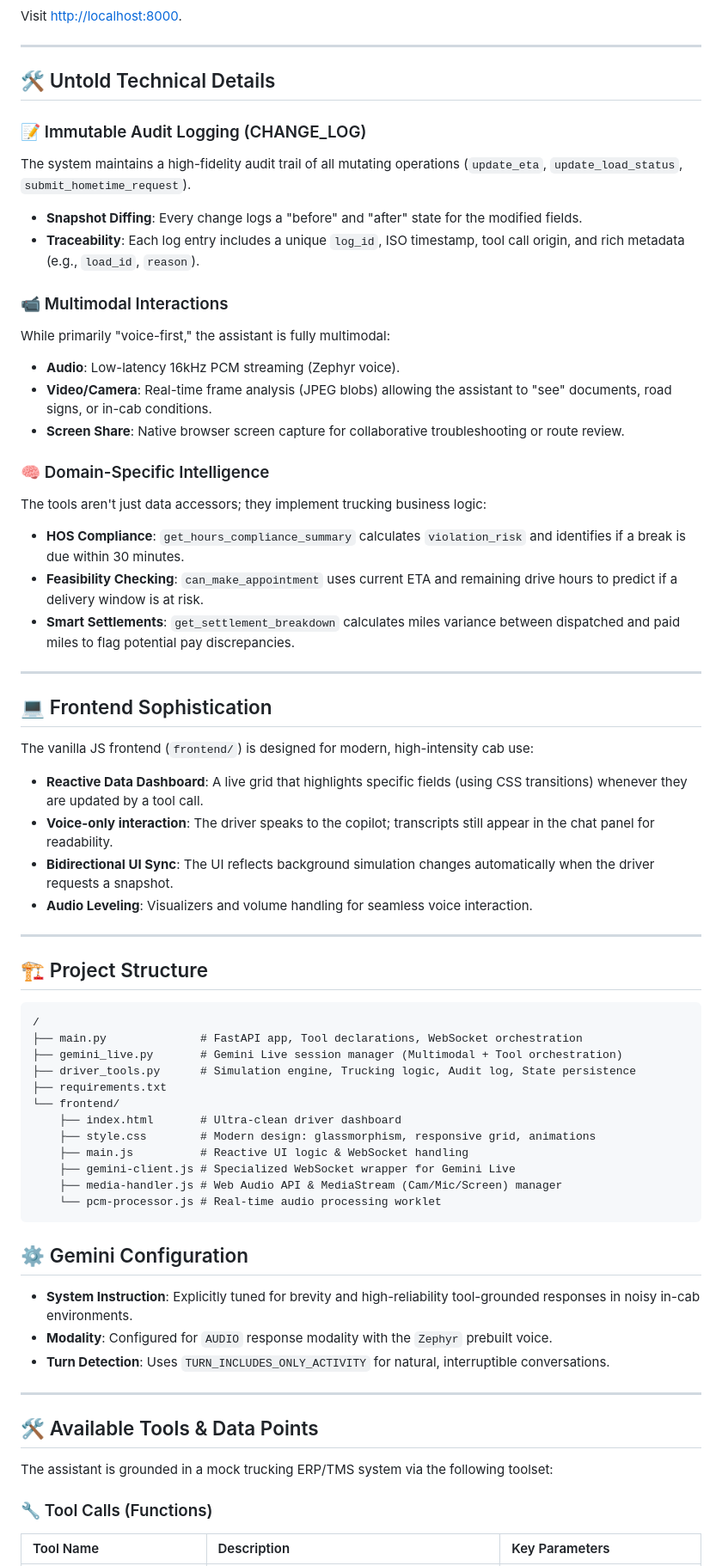
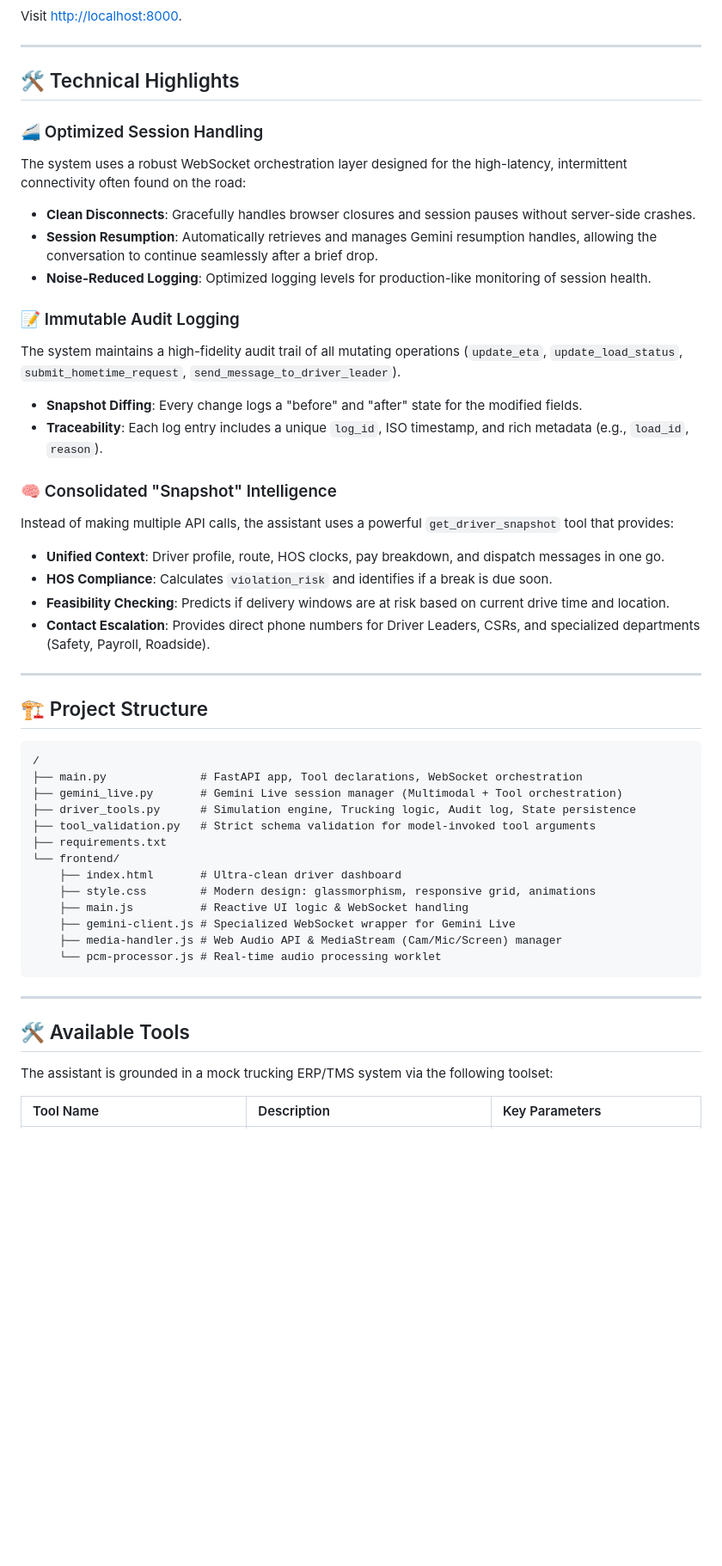
Before and after one commit to buenr/gemini-live-trucking-assistant, a Markdown page: README.md, the part around one of its changes. Shown at 86% size. Drawn GitHub-style; blank space fills up the shorter version.

Commit message:
Update README.md with latest tools and features

````diff
--- a/README.md
+++ b/README.md
@@ -36,34 +37,25 @@ Visit [http://localhost:8000](http://localhost:8000).
 
 ---
 
-## 🛠️ Untold Technical Details
+## 🛠️ Technical Highlights
 
-### 📝 Immutable Audit Logging (CHANGE_LOG)
-The system maintains a high-fidelity audit trail of all mutating operations (`update_eta`, `update_load_status`, `submit_hometime_request`).
+### 🚄 Optimized Session Handling
+The system uses a robust WebSocket orchestration layer designed for the high-latency, intermittent connectivity often found on the road:
+- **Clean Disconnects**: Gracefully handles browser closures and session pauses without server-side crashes.
+- **Session Resumption**: Automatically retrieves and manages Gemini resumption handles, allowing the conversation to continue seamlessly after a brief drop.
+- **Noise-Reduced Logging**: Optimized logging levels for production-like monitoring of session health.
+
+### 📝 Immutable Audit Logging
+The system maintains a high-fidelity audit trail of all mutating operations (`update_eta`, `update_load_status`, `submit_hometime_request`, `send_message_to_driver_leader`).
 - **Snapshot Diffing**: Every change logs a "before" and "after" state for the modified fields.
-- **Traceability**: Each log entry includes a unique `log_id`, ISO timestamp, tool call origin, and rich metadata (e.g., `load_id`, `reason`).
+- **Traceability**: Each log entry includes a unique `log_id`, ISO timestamp, and rich metadata (e.g., `load_id`, `reason`).
 
-### 📹 Multimodal Interactions
-While primarily "voice-first," the assistant is fully multimodal:
-- **Audio**: Low-latency 16kHz PCM streaming (Zephyr voice).
-- **Video/Camera**: Real-time frame analysis (JPEG blobs) allowing the assistant to "see" documents, road signs, or in-cab conditions.
-- **Screen Share**: Native browser screen capture for collaborative troubleshooting or route review.
-
-### 🧠 Domain-Specific Intelligence
-The tools aren't just data accessors; they implement trucking business logic:
-- **HOS Compliance**: `get_hours_compliance_summary` calculates `violation_risk` and identifies if a break is due within 30 minutes.
-- **Feasibility Checking**: `can_make_appointment` uses current ETA and remaining drive hours to predict if a delivery window is at risk.
-- **Smart Settlements**: `get_settlement_breakdown` calculates miles variance between dispatched and paid miles to flag potential pay discrepancies.
-
----
-
-## 💻 Frontend Sophistication
-
-The vanilla JS frontend (`frontend/`) is designed for modern, high-intensity cab use:
-- **Reactive Data Dashboard**: A live grid that highlights specific fields (using CSS transitions) whenever they are updated by a tool call.
-- **Voice-only interaction**: The driver speaks to the copilot; transcripts still appear in the chat panel for readability.
-- **Bidirectional UI Sync**: The UI reflects background simulation changes automatically when the driver requests a snapshot.
-- **Audio Leveling**: Visualizers and volume handling for seamless voice interaction.
+### 🧠 Consolidated "Snapshot" Intelligence
+Instead of making multiple API calls, the assistant uses a powerful `get_driver_snapshot` tool that provides:
+- **Unified Context**: Driver profile, route, HOS clocks, pay breakdown, and dispatch messages in one go.
+- **HOS Compliance**: Calculates `violation_risk` and identifies if a break is due soon.
+- **Feasibility Checking**: Predicts if delivery windows are at risk based on current drive time and location.
+- **Contact Escalation**: Provides direct phone numbers for Driver Leaders, CSRs, and specialized departments (Safety, Payroll, Roadside).
 
 ---
 
@@ -74,6 +66,7 @@ The vanilla JS frontend (`frontend/`) is designed for modern, high-intensity cab
 ├── main.py              # FastAPI app, Tool declarations, WebSocket orchestration
 ├── gemini_live.py       # Gemini Live session manager (Multimodal + Tool orchestration)
 ├── driver_tools.py      # Simulation engine, Trucking logic, Audit log, State persistence
+├── tool_validation.py   # Strict schema validation for model-invoked tool arguments
 ├── requirements.txt
 └── frontend/
     ├── index.html       # Ultra-clean driver dashboard
@@ -84,19 +77,11 @@ The vanilla JS frontend (`frontend/`) is designed for modern, high-intensity cab
     └── pcm-processor.js # Real-time audio processing worklet
 ```
 
-## ⚙️ Gemini Configuration
-
-- **System Instruction**: Explicitly tuned for brevity and high-reliability tool-grounded responses in noisy in-cab environments.
-- **Modality**: Configured for `AUDIO` response modality with the `Zephyr` prebuilt voice.
-- **Turn Detection**: Uses `TURN_INCLUDES_ONLY_ACTIVITY` for natural, interruptible conversations.
-
 ---
 
-## 🛠️ Available Tools & Data Points
+## 🛠️ Available Tools
 
 The assistant is grounded in a mock trucking ERP/TMS system via the following toolset:
 
-### 🔧 Tool Calls (Functions)
-
 | Tool Name | Description | Key Parameters |
 | :--- | :--- | :--- |
````
Also changed, not shown: other parts of README.md (+11 -14 lines).
